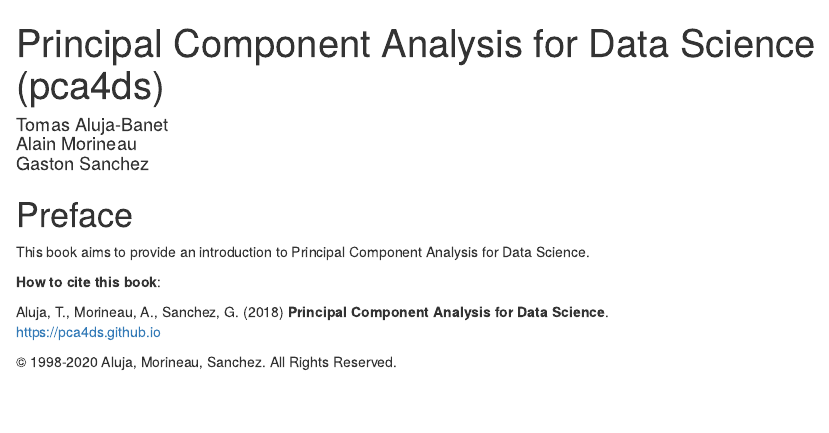
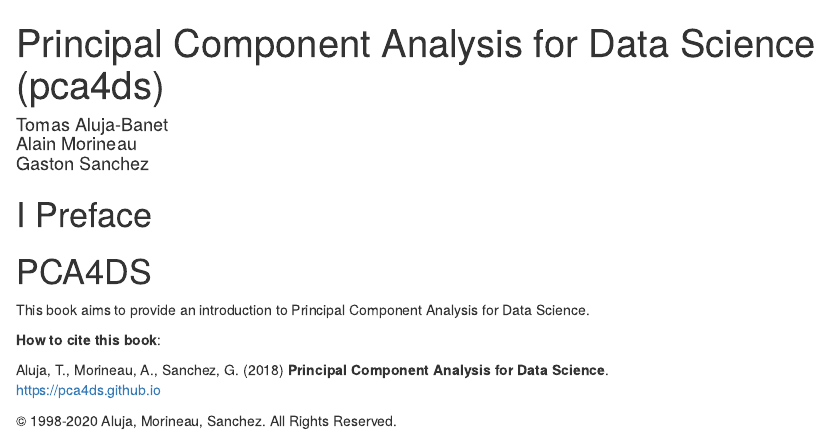
Before and after one commit to pca4ds/pca4ds.github.io, an R Markdown document (index.Rmd): the page in a window 1100 px wide, from its top. Rendered offline with R 4.5, knitr and Pandoc, with nearby package versions; drawn as R Markdown's standard HTML page in place of the format the file asks for.

Commit message:
index: add PART

```diff
--- a/index.Rmd
+++ b/index.Rmd
@@ -12,8 +12,10 @@ documentclass: book
 output: bookdown::gitbook
 ---
 
-# Preface {-}
+# (PART) Preface {-}
 
+
+# PCA4DS {-}
 
 This book aims to provide an introduction to Principal Component Analysis for
 Data Science.
```
